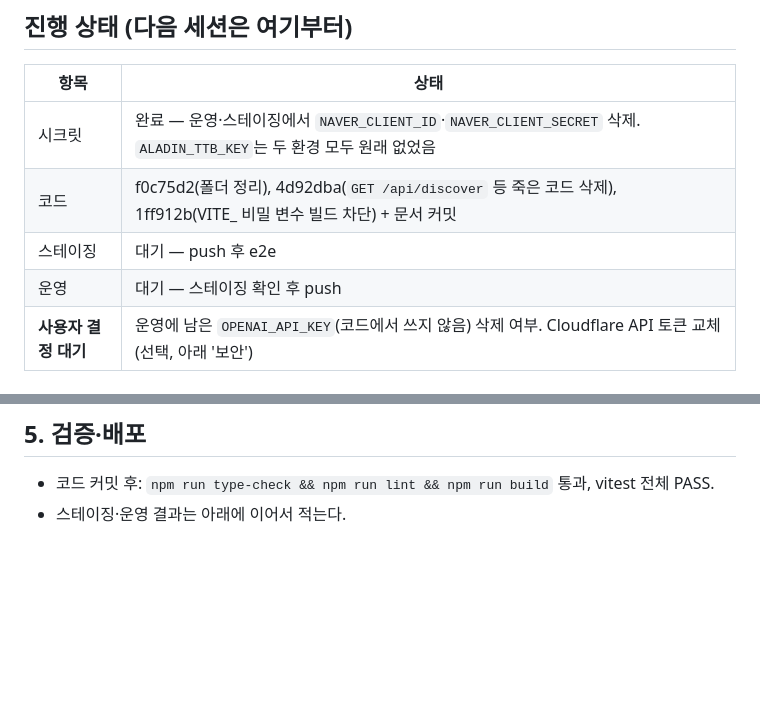
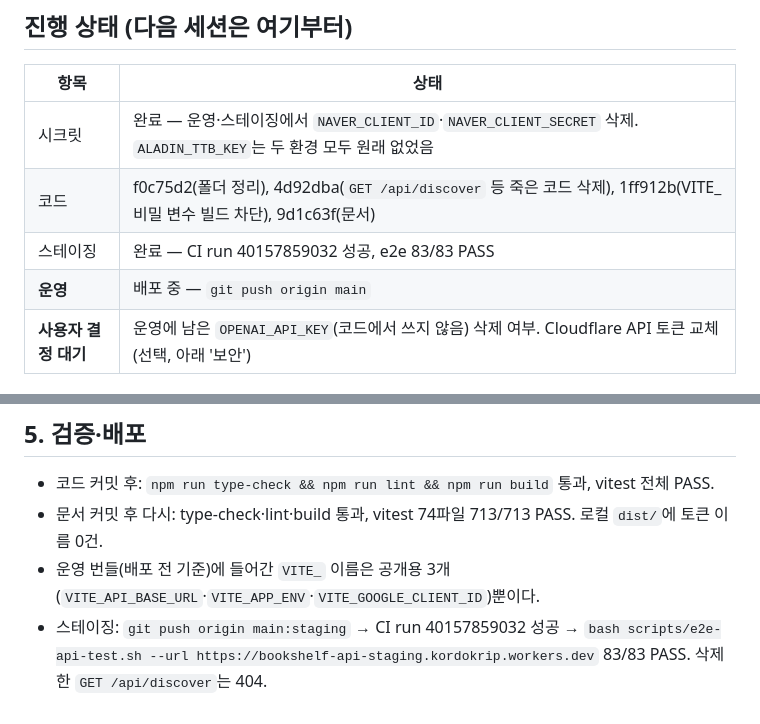
Before and after one commit to kordokrip/BookShelf_App, a Markdown page: docs/sessions/2026-10-25-cleanup.md, 2 parts joined by grey strips. GitHub-like rendering; blank space fills up the shorter version.

Commit message:
chore: 53차 세션 리포트 — 스테이징 검증 결과(e2e 83/83)
Co-Authored-By: Claude Opus 5.5 <noreply@anthropic.com>

```diff
--- a/docs/sessions/2026-10-25-cleanup.md
+++ b/docs/sessions/2026-10-25-cleanup.md
@@ -6,9 +6,9 @@
 | 항목 | 상태 |
 |---|---|
 | 시크릿 | 완료 — 운영·스테이징에서 `NAVER_CLIENT_ID`·`NAVER_CLIENT_SECRET` 삭제. `ALADIN_TTB_KEY`는 두 환경 모두 원래 없었음 |
-| 코드 | f0c75d2(폴더 정리), 4d92dba(`GET /api/discover` 등 죽은 코드 삭제), 1ff912b(VITE_ 비밀 변수 빌드 차단) + 문서 커밋 |
-| 스테이징 | 대기 — push 후 e2e |
-| 운영 | 대기 — 스테이징 확인 후 push |
+| 코드 | f0c75d2(폴더 정리), 4d92dba(`GET /api/discover` 등 죽은 코드 삭제), 1ff912b(VITE_ 비밀 변수 빌드 차단), 9d1c63f(문서) |
+| 스테이징 | 완료 — CI run 40157859032 성공, e2e 83/83 PASS |
+| **운영** | 배포 중 — `git push origin main` |
 | **사용자 결정 대기** | 운영에 남은 `OPENAI_API_KEY`(코드에서 쓰지 않음) 삭제 여부. Cloudflare API 토큰 교체(선택, 아래 '보안') |
 
 ## 1. 시크릿
@@ -51,4 +51,6 @@
 ## 5. 검증·배포
 
 - 코드 커밋 후: `npm run type-check && npm run lint && npm run build` 통과, vitest 전체 PASS.
-- 스테이징·운영 결과는 아래에 이어서 적는다.
+- 문서 커밋 후 다시: type-check·lint·build 통과, vitest 74파일 713/713 PASS. 로컬 `dist/`에 토큰 이름 0건.
+- 운영 번들(배포 전 기준)에 들어간 `VITE_` 이름은 공개용 3개(`VITE_API_BASE_URL`·`VITE_APP_ENV`·`VITE_GOOGLE_CLIENT_ID`)뿐이다.
+- 스테이징: `git push origin main:staging` → CI run 40157859032 성공 → `bash scripts/e2e-api-test.sh --url https://bookshelf-api-staging.kordokrip.workers.dev` 83/83 PASS. 삭제한 `GET /api/discover`는 404.
```
